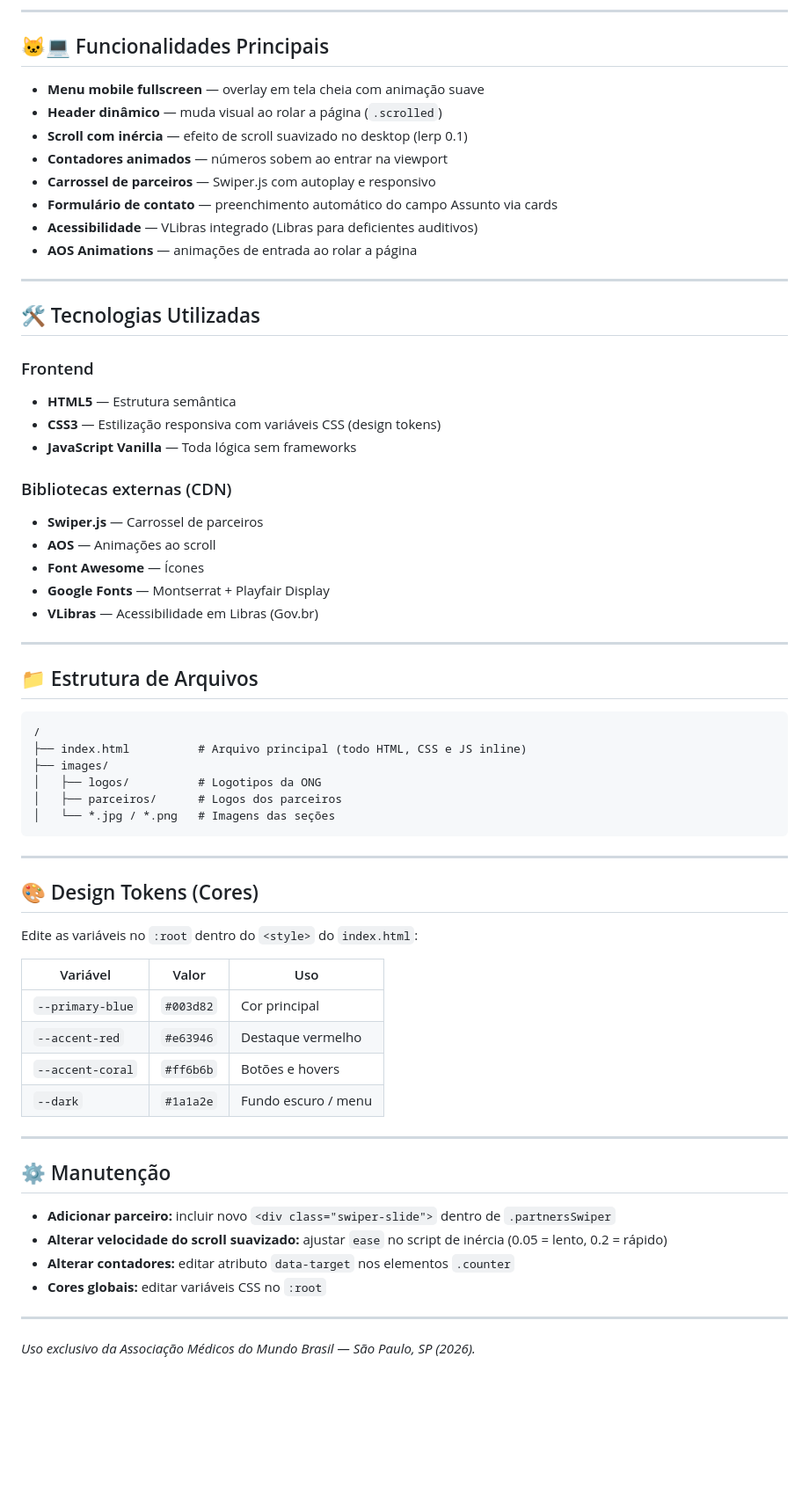
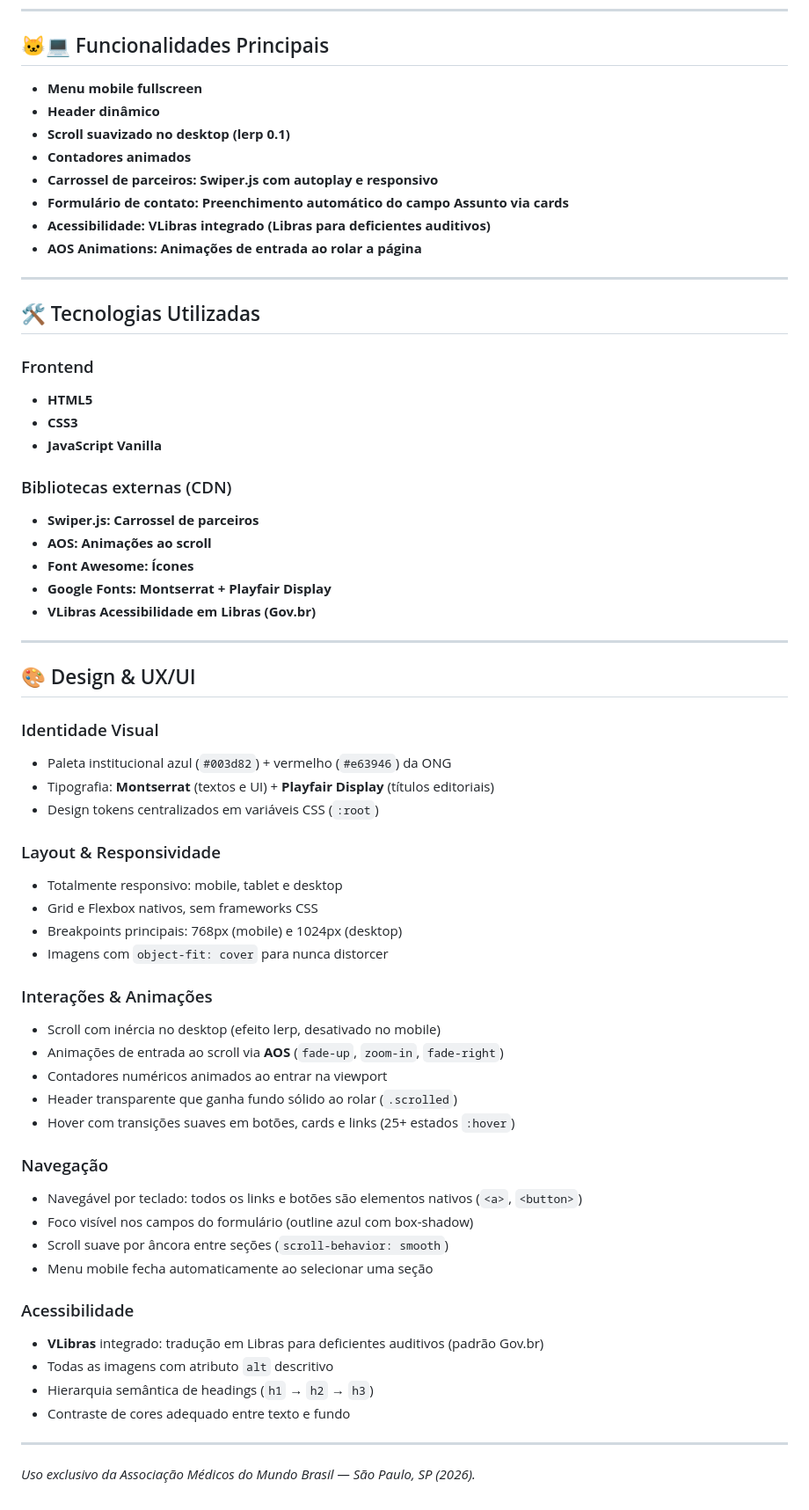
Before and after one commit to annajsussai/ong_mdm, a Markdown page: README.md, the part around one of its changes. Shown at 88% size. GitHub-like rendering; blank space fills up the shorter version.

Commit message:
Ajuste da logo e detalhes de ux/ui utilizados

````diff
--- a/README.md
+++ b/README.md
@@ -39,65 +39,61 @@ Site estático em HTML/CSS/JS puro para a ONG Médicos do Mundo Brasil. Apresent
 
 ## 🐱‍💻 Funcionalidades Principais
 
-- **Menu mobile fullscreen** — overlay em tela cheia com animação suave
-- **Header dinâmico** — muda visual ao rolar a página (`.scrolled`)
-- **Scroll com inércia** — efeito de scroll suavizado no desktop (lerp 0.1)
-- **Contadores animados** — números sobem ao entrar na viewport
-- **Carrossel de parceiros** — Swiper.js com autoplay e responsivo
-- **Formulário de contato** — preenchimento automático do campo Assunto via cards
-- **Acessibilidade** — VLibras integrado (Libras para deficientes auditivos)
-- **AOS Animations** — animações de entrada ao rolar a página
+- **Menu mobile fullscreen**
+- **Header dinâmico**
+- **Scroll suavizado no desktop (lerp 0.1)**
+- **Contadores animados**
+- **Carrossel de parceiros: Swiper.js com autoplay e responsivo**
+- **Formulário de contato: Preenchimento automático do campo Assunto via cards**
+- **Acessibilidade: VLibras integrado (Libras para deficientes auditivos)**
+- **AOS Animations: Animações de entrada ao rolar a página**
 
 ---
 
 ## 🛠️ Tecnologias Utilizadas
 
 ### Frontend
-- **HTML5** — Estrutura semântica
-- **CSS3** — Estilização responsiva com variáveis CSS (design tokens)
-- **JavaScript Vanilla** — Toda lógica sem frameworks
+- **HTML5**
+- **CSS3**
+- **JavaScript Vanilla**
 
 ### Bibliotecas externas (CDN)
-- **Swiper.js** — Carrossel de parceiros
-- **AOS** — Animações ao scroll
-- **Font Awesome** — Ícones
-- **Google Fonts** — Montserrat + Playfair Display
-- **VLibras** — Acessibilidade em Libras (Gov.br)
+- **Swiper.js: Carrossel de parceiros**
+- **AOS: Animações ao scroll**
+- **Font Awesome: Ícones**
+- **Google Fonts: Montserrat + Playfair Display**
+- **VLibras Acessibilidade em Libras (Gov.br)**
 
 ---
 
-## 📁 Estrutura de Arquivos
 
-```
-/
-├── index.html          # Arquivo principal (todo HTML, CSS e JS inline)
-├── images/
-│   ├── logos/          # Logotipos da ONG
-│   ├── parceiros/      # Logos dos parceiros
-│   └── *.jpg / *.png   # Imagens das seções
-```
+## 🎨 Design & UX/UI
 
----
-
-## 🎨 Design Tokens (Cores)
-
-Edite as variáveis no `:root` dentro do `<style>` do `index.html`:
-
-| Variável | Valor | Uso |
-|---|---|---|
-| `--primary-blue` | `#003d82` | Cor principal |
-| `--accent-red` | `#e63946` | Destaque vermelho |
-| `--accent-coral` | `#ff6b6b` | Botões e hovers |
-| `--dark` | `#1a1a2e` | Fundo escuro / menu |
-
----
-
-## ⚙️ Manutenção
-
-- **Adicionar parceiro:** incluir novo `<div class="swiper-slide">` dentro de `.partnersSwiper`
-- **Alterar velocidade do scroll suavizado:** ajustar `ease` no script de inércia (0.05 = lento, 0.2 = rápido)
-- **Alterar contadores:** editar atributo `data-target` nos elementos `.counter`
-- **Cores globais:** editar variáveis CSS no `:root`
+### Identidade Visual
+- Paleta institucional azul (`#003d82`) + vermelho (`#e63946`) da ONG
+- Tipografia: **Montserrat** (textos e UI) + **Playfair Display** (títulos editoriais)
+- Design tokens centralizados em variáveis CSS (`:root`)
+### Layout & Responsividade
+- Totalmente responsivo: mobile, tablet e desktop
+- Grid e Flexbox nativos, sem frameworks CSS
+- Breakpoints principais: 768px (mobile) e 1024px (desktop)
+- Imagens com `object-fit: cover` para nunca distorcer
+### Interações & Animações
+- Scroll com inércia no desktop (efeito lerp, desativado no mobile)
+- Animações de entrada ao scroll via **AOS** (`fade-up`, `zoom-in`, `fade-right`)
+- Contadores numéricos animados ao entrar na viewport
+- Header transparente que ganha fundo sólido ao rolar (`.scrolled`)
+- Hover com transições suaves em botões, cards e links (25+ estados `:hover`)
+### Navegação
+- Navegável por teclado: todos os links e botões são elementos nativos (`<a>`, `<button>`)
+- Foco visível nos campos do formulário (outline azul com box-shadow)
+- Scroll suave por âncora entre seções (`scroll-behavior: smooth`)
+- Menu mobile fecha automaticamente ao selecionar uma seção
+### Acessibilidade
+- **VLibras** integrado: tradução em Libras para deficientes auditivos (padrão Gov.br)
+- Todas as imagens com atributo `alt` descritivo
+- Hierarquia semântica de headings (`h1` → `h2` → `h3`)
+- Contraste de cores adequado entre texto e fundo
 
 ---
 
````
Also changed, not shown: other parts of README.md (+5 -5 lines).
